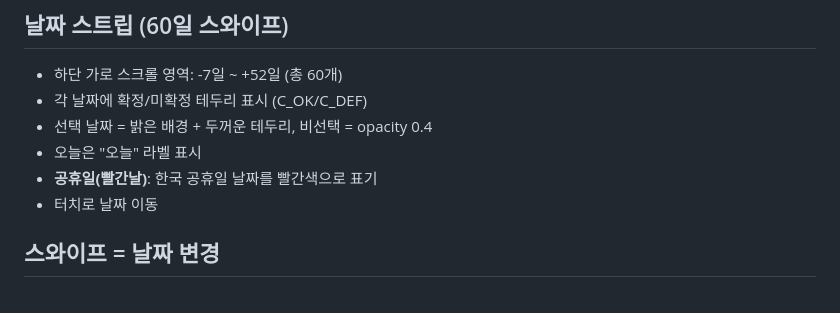
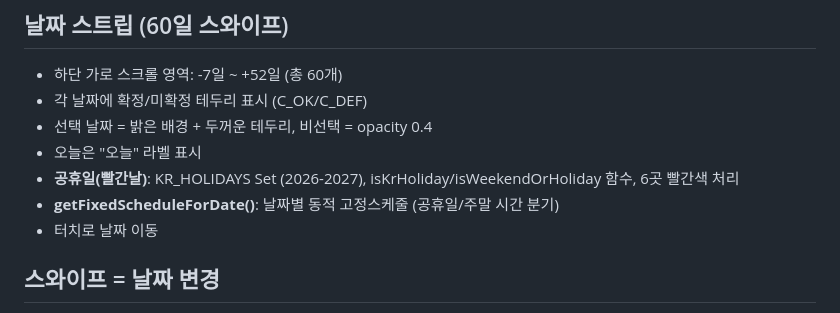
Before and after one commit to wk7007-wk/WorkSchedule, a Markdown page: CLAUDE.md, the part around the change. Rendered like a GitHub page.

Commit message:
규칙 업데이트: 공휴일 시스템, getFixedScheduleForDate 기록
Co-Authored-By: Claude Opus 4.6 <noreply@anthropic.com>

```diff
--- a/CLAUDE.md
+++ b/CLAUDE.md
@@ -250,7 +250,8 @@
 - 각 날짜에 확정/미확정 테두리 표시 (C_OK/C_DEF)
 - 선택 날짜 = 밝은 배경 + 두꺼운 테두리, 비선택 = opacity 0.4
 - 오늘은 "오늘" 라벨 표시
-- **공휴일(빨간날)**: 한국 공휴일 날짜를 빨간색으로 표기
+- **공휴일(빨간날)**: KR_HOLIDAYS Set (2026-2027), isKrHoliday/isWeekendOrHoliday 함수, 6곳 빨간색 처리
+- **getFixedScheduleForDate()**: 날짜별 동적 고정스케줄 (공휴일/주말 시간 분기)
 - 터치로 날짜 이동
 
 ## 스와이프 = 날짜 변경
```
